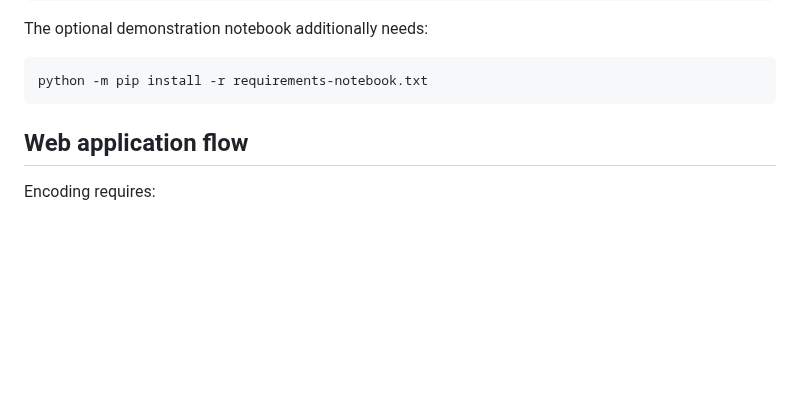
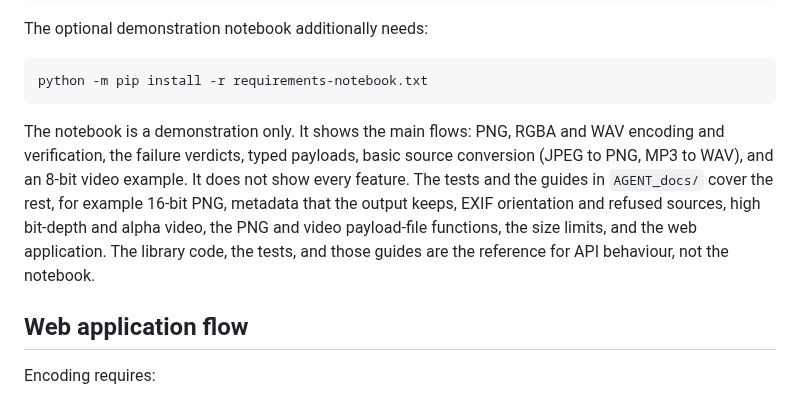
Before and after one commit to alvinto27/INF2005-ACW1, a Markdown page: README.md, the part around the change. Rendered like a GitHub page; blank space fills up the shorter version.

Commit message:
State that the notebook is a demonstration, not the API reference
README: the notebook shows the main flows only; list what it does not
show and name the reference (library code, tests, AGENT_docs guides).
AGENTS.md: record the same rule next to the outputs-cleared rule.

````diff
--- a/README.md
+++ b/README.md
@@ -45,6 +45,16 @@ The optional demonstration notebook additionally needs:
 ```sh
 python -m pip install -r requirements-notebook.txt
 ```
+
+The notebook is a demonstration only. It shows the main flows: PNG, RGBA
+and WAV encoding and verification, the failure verdicts, typed payloads,
+basic source conversion (JPEG to PNG, MP3 to WAV), and an 8-bit video
+example. It does not show every feature. The tests and the guides in
+`AGENT_docs/` cover the rest, for example 16-bit PNG, metadata that the
+output keeps, EXIF orientation and refused sources, high bit-depth and
+alpha video, the PNG and video payload-file functions, the size limits,
+and the web application. The library code, the tests, and those guides
+are the reference for API behaviour, not the notebook.
 
 ## Web application flow
 
````
Also changed, not shown: AGENTS.md (+1 -0 lines).
